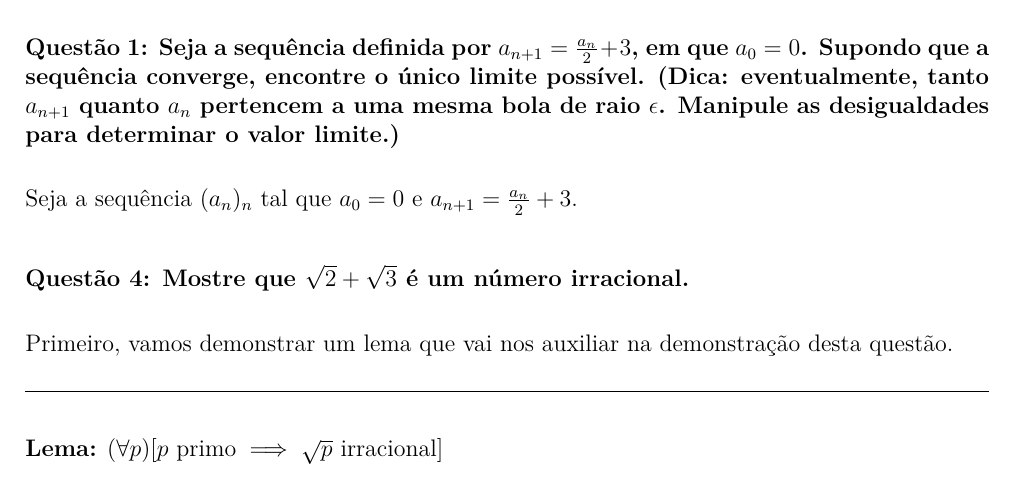
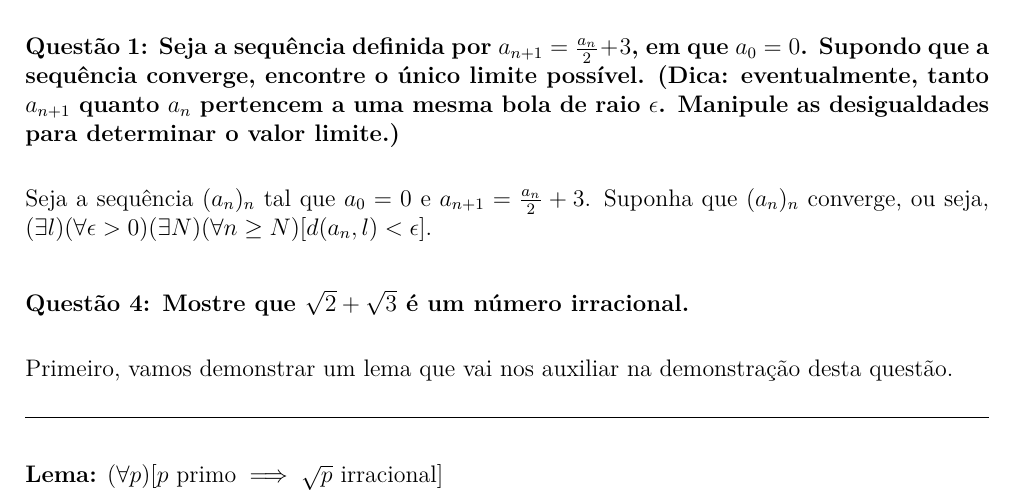
Before and after one commit to sergiodantasz/Anotacoes-UFRN, a LaTeX document (BTI/2º período - 2025.2/Fundamentos Matemáticos da Computação I/Atividade de FMC I - Unidade 3.tex): part of page 1 of 2, cut so that both start at the same text. Compiled offline with XeLaTeX.

Commit message:
vault backup: 2025-12-10 22:48:16
Affected files:
BTI/2º período - 2025.2/Fundamentos Matemáticos da Computação I/Atividade de FMC I - Unidade 3.log
BTI/2º período - 2025.2/Fundamentos Matemáticos da Computação I/Atividade de FMC I - Unidade 3.pdf
BTI/2º período - 2025.2/Fundamentos Matemáticos da Computação I/Atividade de FMC I - Unidade 3.synctex.gz
BTI/2º período - 2025.2/Fundamentos Matemáticos da Computação I/Atividade de FMC I - Unidade 3.tex

```diff
--- a/BTI/2º período - 2025.2/Fundamentos Matemáticos da Computação I/Atividade de FMC I - Unidade 3.tex
+++ b/BTI/2º período - 2025.2/Fundamentos Matemáticos da Computação I/Atividade de FMC I - Unidade 3.tex
@@ -23,7 +23,7 @@
 
 	\section*{Questão 1: Seja a sequência definida por $a_{n + 1} = \frac{a_n}{2} + 3$, em que $a_0 = 0$. Supondo que a sequência converge, encontre o único limite possível. (Dica: eventualmente, tanto $a_{n + 1}$ quanto $a_n$ pertencem a uma mesma bola de raio $\epsilon$. Manipule as desigualdades para determinar o valor limite.)}
 
-	Seja a sequência $(a_n)_n$ tal que $a_0 = 0$ e $a_{n + 1} = \frac{a_n}{2} + 3$.
+	Seja a sequência $(a_n)_n$ tal que $a_0 = 0$ e $a_{n + 1} = \frac{a_n}{2} + 3$. Suponha que $(a_n)_n$ converge, ou seja, $(\exists l)(\forall \epsilon > 0)(\exists N)(\forall n \geq N)[d(a_n,l) < \epsilon]$.
 
 	\section*{Questão 4: Mostre que $\sqrt{2} + \sqrt{3}$ é um número irracional.}
 
```
Also changed, not shown: BTI/2º período - 2025.2/Fundamentos Matemáticos da Computação I/Atividade de FMC I - Unidade 3.pdf, 2 other files.
